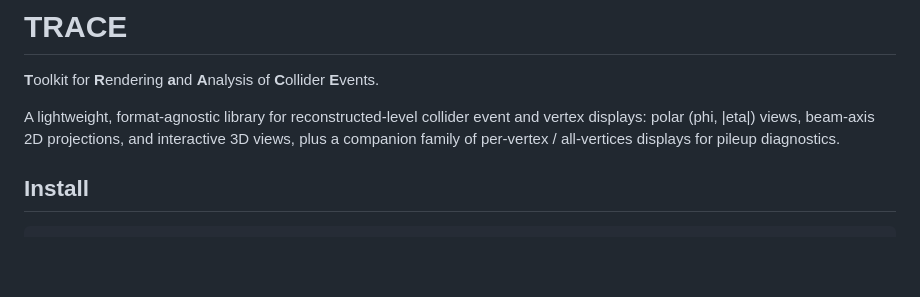
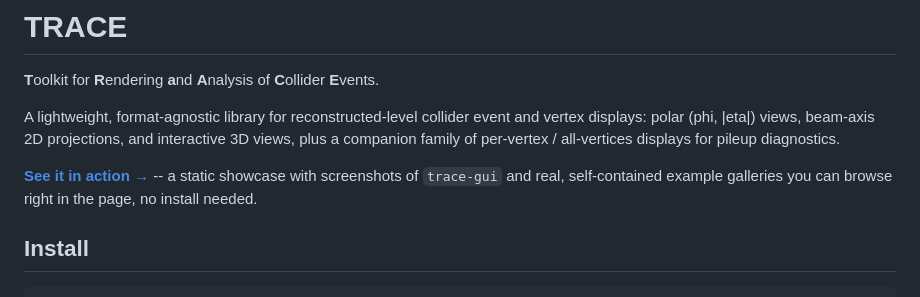
Before and after one commit to wasikatcern/TRACE-HEP, a Markdown page: README.md, the part around the change. Rendered like a GitHub page; blank space fills up the shorter version.

Commit message:
Link the GitHub Pages showcase from the README

```diff
--- a/README.md
+++ b/README.md
@@ -6,6 +6,10 @@ A lightweight, format-agnostic library for reconstructed-level collider
 event and vertex displays: polar (phi, |eta|) views, beam-axis 2D
 projections, and interactive 3D views, plus a companion family of
 per-vertex / all-vertices displays for pileup diagnostics.
+
+**[See it in action &rarr;](https://wasikatcern.github.io/TRACE-HEP/)** --
+a static showcase with screenshots of `trace-gui` and real, self-contained
+example galleries you can browse right in the page, no install needed.
 
 ## Install
 
```
